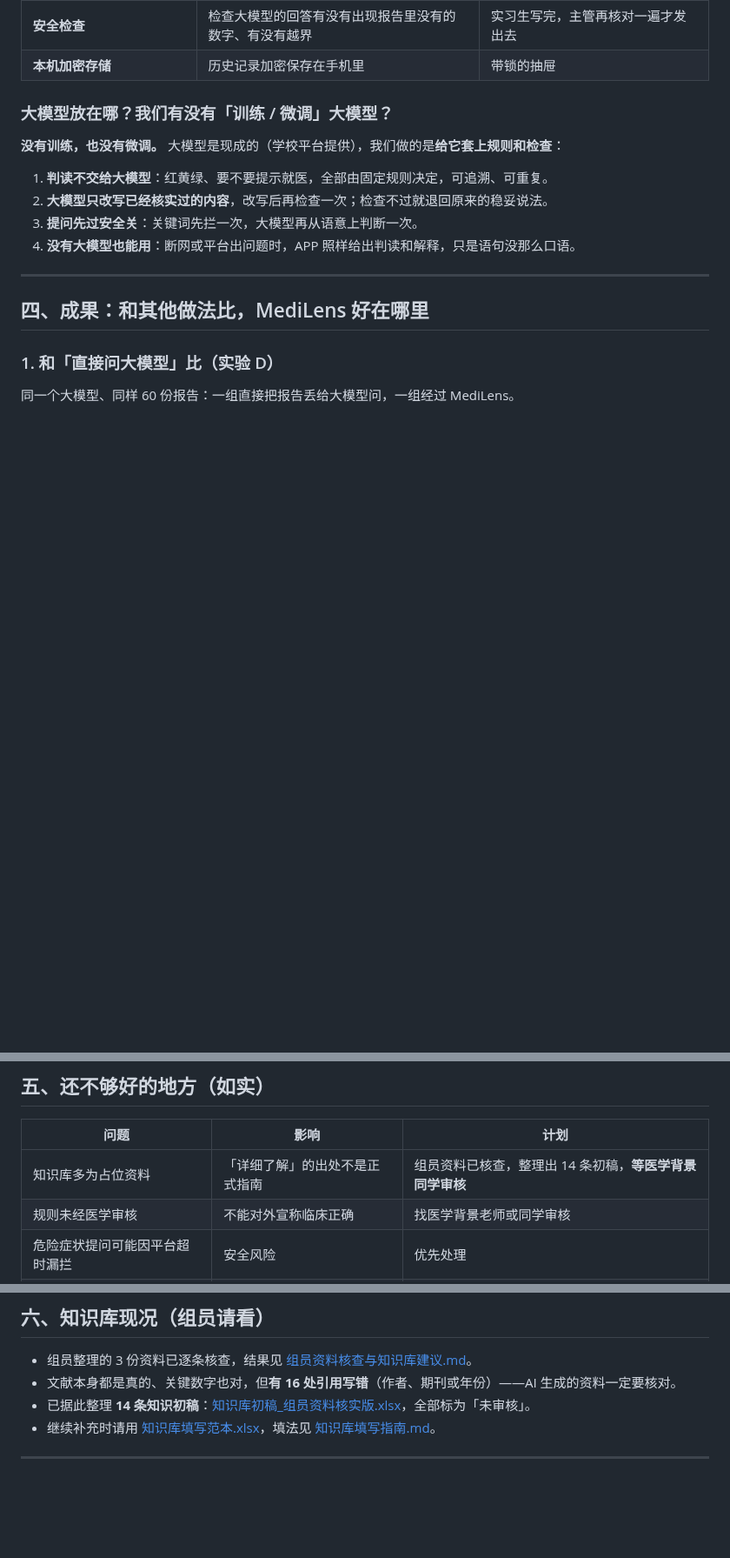
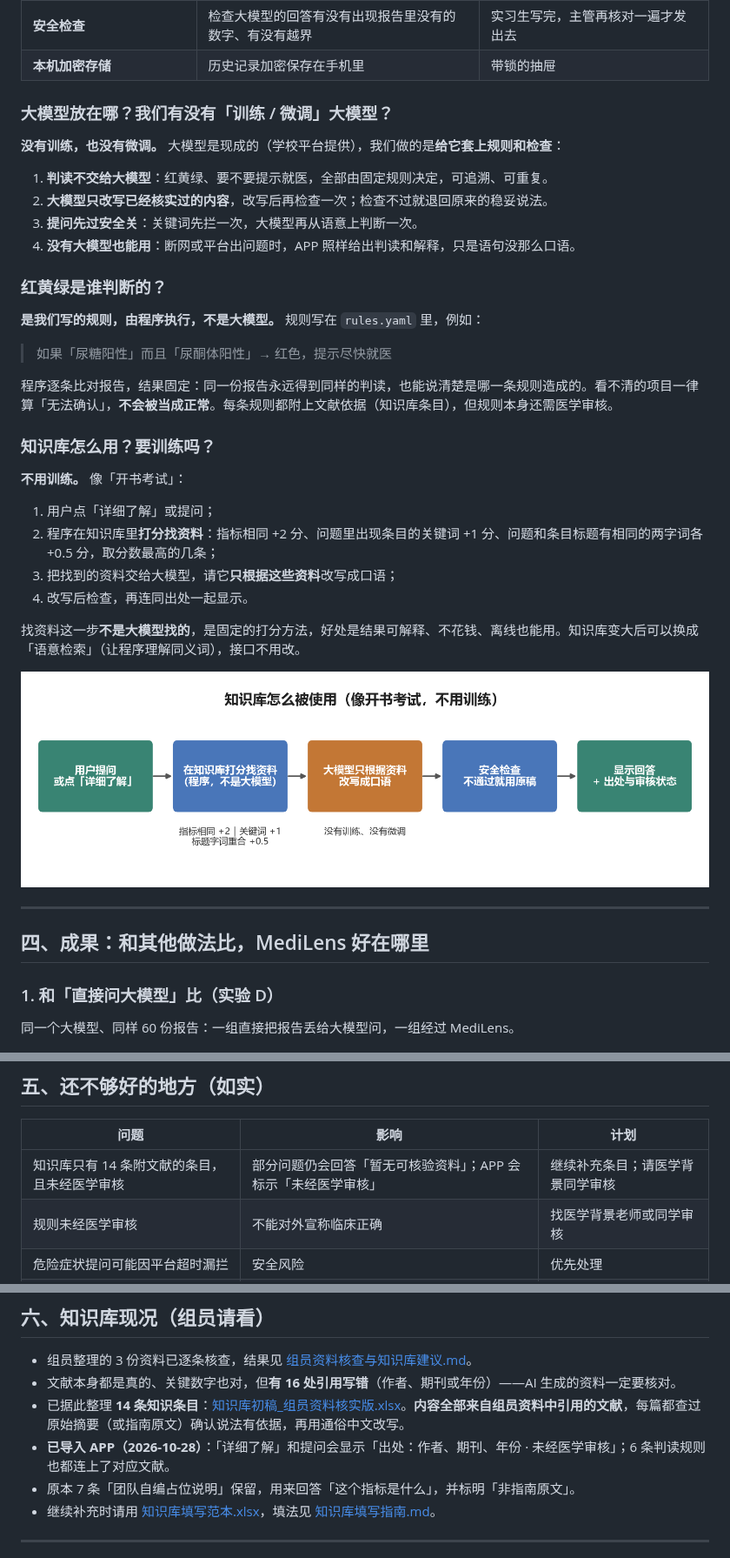
Before and after one commit to WEICHENG28/MediLens, a Markdown page: docs/MediLens成果与技术说明（组员版）.md, 3 parts joined by grey strips. Shown at 87% size. GitHub-like rendering; pictures changed too: docs/figures/06_知识库流程.png (added); blank space fills up the shorter version.

```diff
--- a/docs/MediLens成果与技术说明（组员版）.md
+++ b/docs/MediLens成果与技术说明（组员版）.md
@@ -55,6 +55,27 @@
 3. **提问先过安全关**：关键词先拦一次，大模型再从语意上判断一次。
 4. **没有大模型也能用**：断网或平台出问题时，APP 照样给出判读和解释，只是语句没那么口语。
 
+### 红黄绿是谁判断的？
+
+**是我们写的规则，由程序执行，不是大模型。** 规则写在 `rules.yaml` 里，例如：
+
+> 如果「尿糖阳性」而且「尿酮体阳性」→ 红色，提示尽快就医
+
+程序逐条比对报告，结果固定：同一份报告永远得到同样的判读，也能说清楚是哪一条规则造成的。看不清的项目一律算「无法确认」，**不会被当成正常**。每条规则都附上文献依据（知识库条目），但规则本身还需医学审核。
+
+### 知识库怎么用？要训练吗？
+
+**不用训练。** 像「开书考试」：
+
+1. 用户点「详细了解」或提问；
+2. 程序在知识库里**打分找资料**：指标相同 +2 分、问题里出现条目的关键词 +1 分、问题和条目标题有相同的两字词各 +0.5 分，取分数最高的几条；
+3. 把找到的资料交给大模型，请它**只根据这些资料**改写成口语；
+4. 改写后检查，再连同出处一起显示。
+
+找资料这一步**不是大模型找的**，是固定的打分方法，好处是结果可解释、不花钱、离线也能用。知识库变大后可以换成「语意检索」（让程序理解同义词），接口不用改。
+
+![知识库流程](figures/06_知识库流程.png)
+
 ---
 
 ## 四、成果：和其他做法比，MediLens 好在哪里
@@ -93,7 +114,7 @@ UACR 这类关键数值现在一律请用户对照原图确认，读错的数字
 
 | 问题 | 影响 | 计划 |
 |---|---|---|
-| 知识库多为占位资料 | 「详细了解」的出处不是正式指南 | 组员资料已核查，整理出 14 条初稿，**等医学背景同学审核** |
+| 知识库只有 14 条附文献的条目，且未经医学审核 | 部分问题仍会回答「暂无可核验资料」；APP 会标示「未经医学审核」 | 继续补充条目；请医学背景同学审核 |
 | 规则未经医学审核 | 不能对外宣称临床正确 | 找医学背景老师或同学审核 |
 | 危险症状提问可能因平台超时漏拦 | 安全风险 | 优先处理 |
 | 真实照片识别率未测 | 只测过合成报告 | 需要收集已脱敏的真实报告照片 |
@@ -106,7 +127,9 @@ UACR 这类关键数值现在一律请用户对照原图确认，读错的数字
 
 - 组员整理的 3 份资料已逐条核查，结果见 [组员资料核查与知识库建议.md](组员资料核查与知识库建议.md)。
 - 文献本身都是真的、关键数字也对，但**有 16 处引用写错**（作者、期刊或年份）——AI 生成的资料一定要核对。
-- 已据此整理 **14 条知识初稿**：[知识库初稿_组员资料核实版.xlsx](知识库初稿_组员资料核实版.xlsx)，全部标为「未审核」。
+- 已据此整理 **14 条知识条目**：[知识库初稿_组员资料核实版.xlsx](知识库初稿_组员资料核实版.xlsx)。**内容全部来自组员资料中引用的文献**，每篇都查过原始摘要（或指南原文）确认说法有依据，再用通俗中文改写。
+- **已导入 APP（2026-10-28）**：「详细了解」和提问会显示「出处：作者、期刊、年份 · 未经医学审核」；6 条判读规则也都连上了对应文献。
+- 原本 7 条「团队自编占位说明」保留，用来回答「这个指标是什么」，并标明「非指南原文」。
 - 继续补充时请用 [知识库填写范本.xlsx](知识库填写范本.xlsx)，填法见 [知识库填写指南.md](知识库填写指南.md)。
 
 ---
```
Also changed, not shown: other parts of docs/MediLens成果与技术说明（组员版）.md (+1 -0 lines), docs/开发进展.md (+7 -0 lines), docs/组员资料核查与知识库建议.md (+1 -1 lines), 9 other files.
